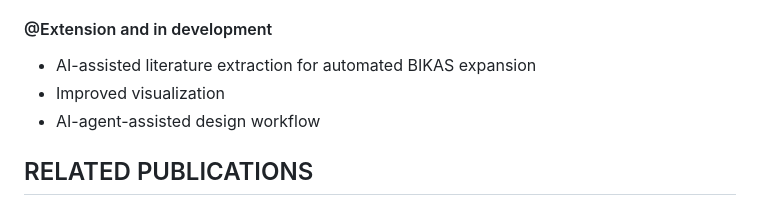
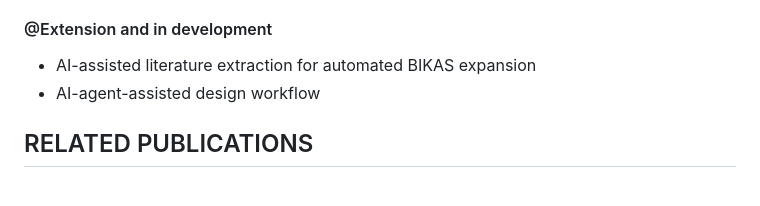
Before and after one commit to pavantejaswivelivela/MBID-ideation-system, a Markdown page: README.md, the part around the change. Drawn GitHub-style.

Commit message:
Remove 'Improved visualization' from README
Removed a bullet point about improved visualization from the development section.

```diff
--- a/README.md
+++ b/README.md
@@ -121,7 +121,6 @@ The long-term direction is an AI-agent-assisted MBID workflow supporting biologi
 
 #### @Extension and in development
 - AI-assisted literature extraction for automated BIKAS expansion
-- Improved visualization
 - AI-agent-assisted design workflow
 
 ## RELATED PUBLICATIONS
```
